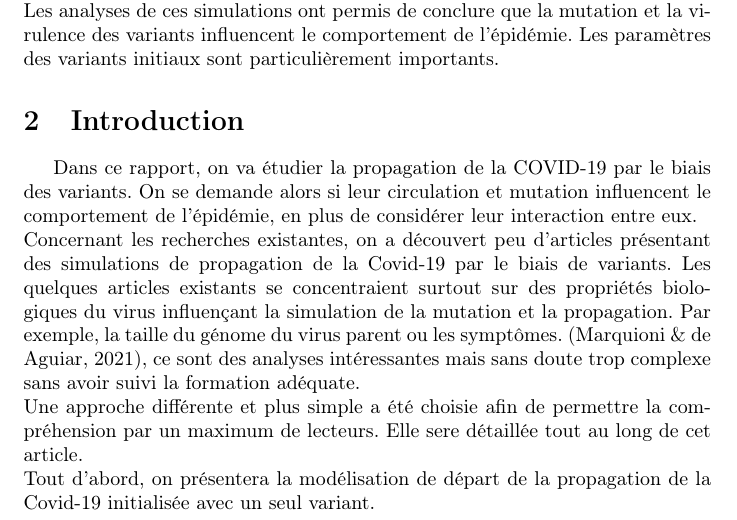
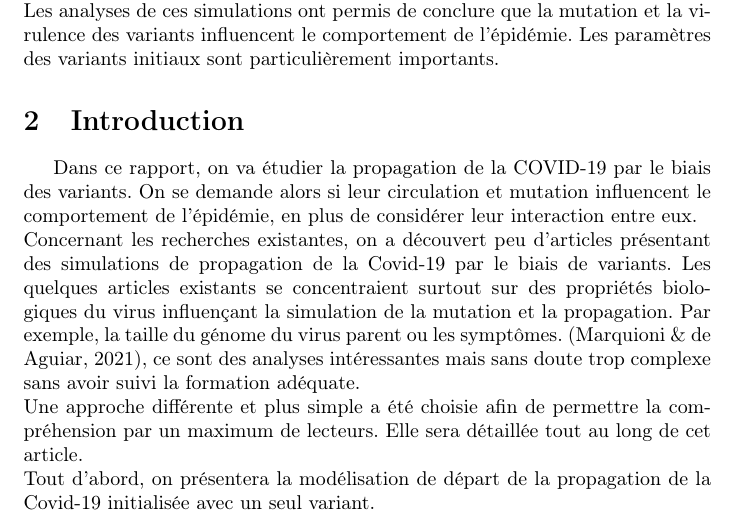
Before and after one commit to nexus9111/modelisation, a LaTeX document (rapport.tex): part of page 1 of 10, cut so that both start at the same text. Compiled offline with pdfLaTeX.

Commit message:
:memo: last commit

```diff
--- a/rapport.tex
+++ b/rapport.tex
@@ -32,7 +32,7 @@ Concernant les recherches existantes, on a découvert peu d'articles présentant
 Les quelques articles existants se concentraient surtout sur des propriétés biologiques du virus influençant la simulation de la mutation et la propagation.
 Par exemple, la taille du génome du virus parent ou les symptômes. (Marquioni \& de Aguiar, 2021), ce sont des analyses intéressantes mais sans doute trop complexe sans avoir suivi la formation adéquate.\\
 \noindent
-Une approche différente et plus simple a été choisie afin de permettre la compréhension par un maximum de lecteurs. Elle sere détaillée tout au long de cet article.\\
+Une approche différente et plus simple a été choisie afin de permettre la compréhension par un maximum de lecteurs. Elle sera détaillée tout au long de cet article.\\
 \noindent
 Tout d'abord, on présentera la modélisation de départ de la propagation de la Covid-19 initialisée avec un seul variant. \par
 \noindent
```
Also changed, not shown: Rapport_BOUZAKRI_COUPET_MARCHETTI_VASSEUR.pdf (added), Rendu.pdf (deleted).
